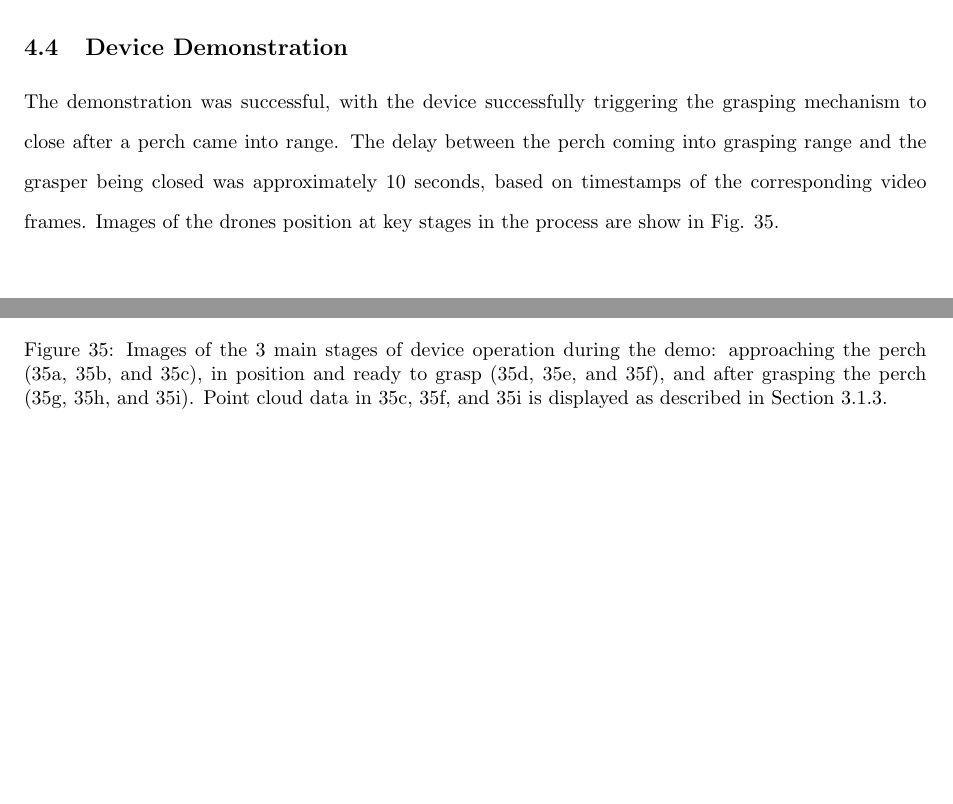
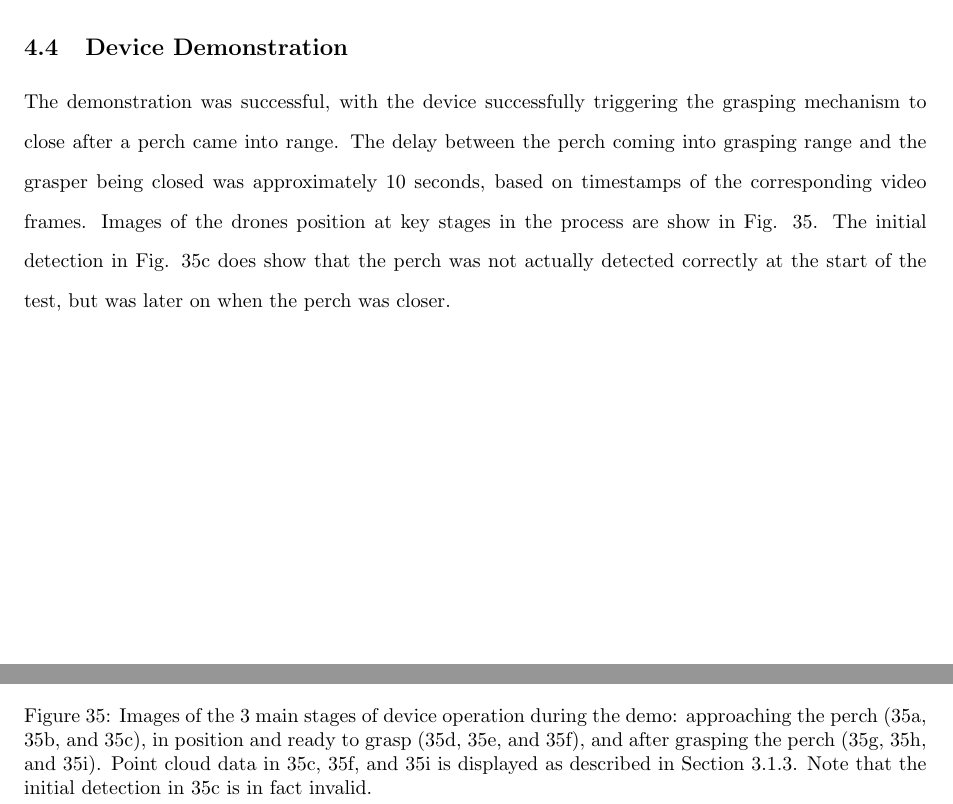
Before and after one commit to wyattbarber/Thesis-Writing, a LaTeX document (Manuscript.tex, which reads sections/results/e2e.tex): two parts of pages 67 and 68 of 90, joined at a grey line, cut so that both start at the same text, the shorter picture padded with empty space. Compiled offline with pdfLaTeX.

```diff
--- a/sections/results/e2e.tex
+++ b/sections/results/e2e.tex
@@ -4,7 +4,8 @@
 after a perch came into range. The delay between the perch coming into grasping range and the
 grasper being closed was approximately 10 seconds, based on timestamps of the corresponding video frames.
 Images of the drones position at key stages in the process are show in
-Fig. \ref{fig:e2e-vid}.
+Fig. \ref{fig:e2e-vid}. The initial detection in Fig. \ref{fig:e2e-vid:1:pc} does show that the perch was not actually
+detected correctly at the start of the test, but was later on when the perch was closer.
 
 
 \begin{figure}[H]
@@ -77,7 +79,8 @@
     grasp (\ref{fig:e2e-vid:2:s}, \ref{fig:e2e-vid:2:t}, and \ref{fig:e2e-vid:2:pc}), and after grasping the
     perch (\ref{fig:e2e-vid:3:s}, \ref{fig:e2e-vid:3:t}, and \ref{fig:e2e-vid:3:pc}). Point cloud data in
     \ref{fig:e2e-vid:1:pc}, \ref{fig:e2e-vid:2:pc}, and \ref{fig:e2e-vid:3:pc} is displayed as described
-    in Section \ref{sec:conv:ptcld}.
+    in Section \ref{sec:conv:ptcld}. Note that the initial detection in \ref{fig:e2e-vid:1:pc} is in fact
+    invalid.
     }
     \label{fig:e2e-vid}
 \end{figure}
```
Also changed, not shown: sections/results/demo-approach-detect.png (added), sections/results/e2e.tex (1 more changed lines).
